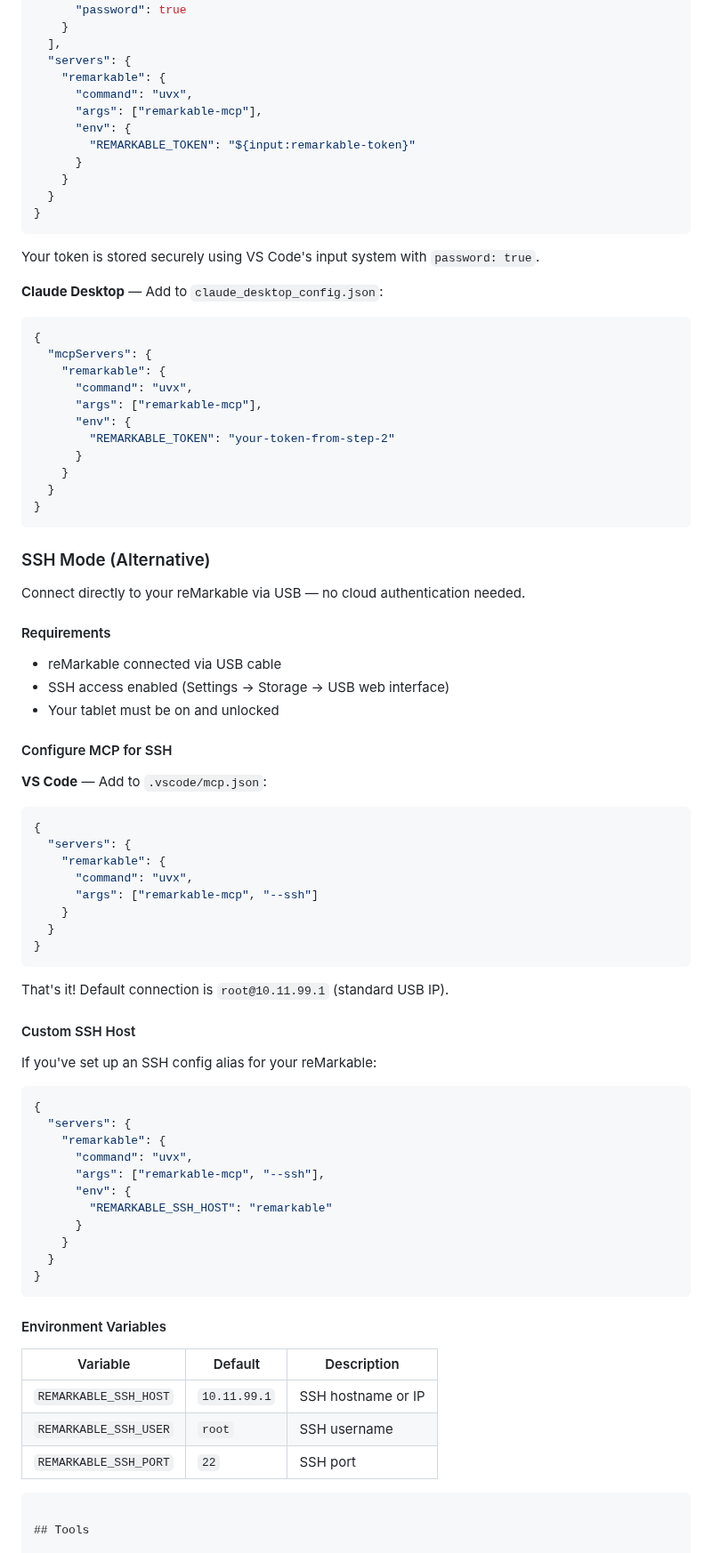
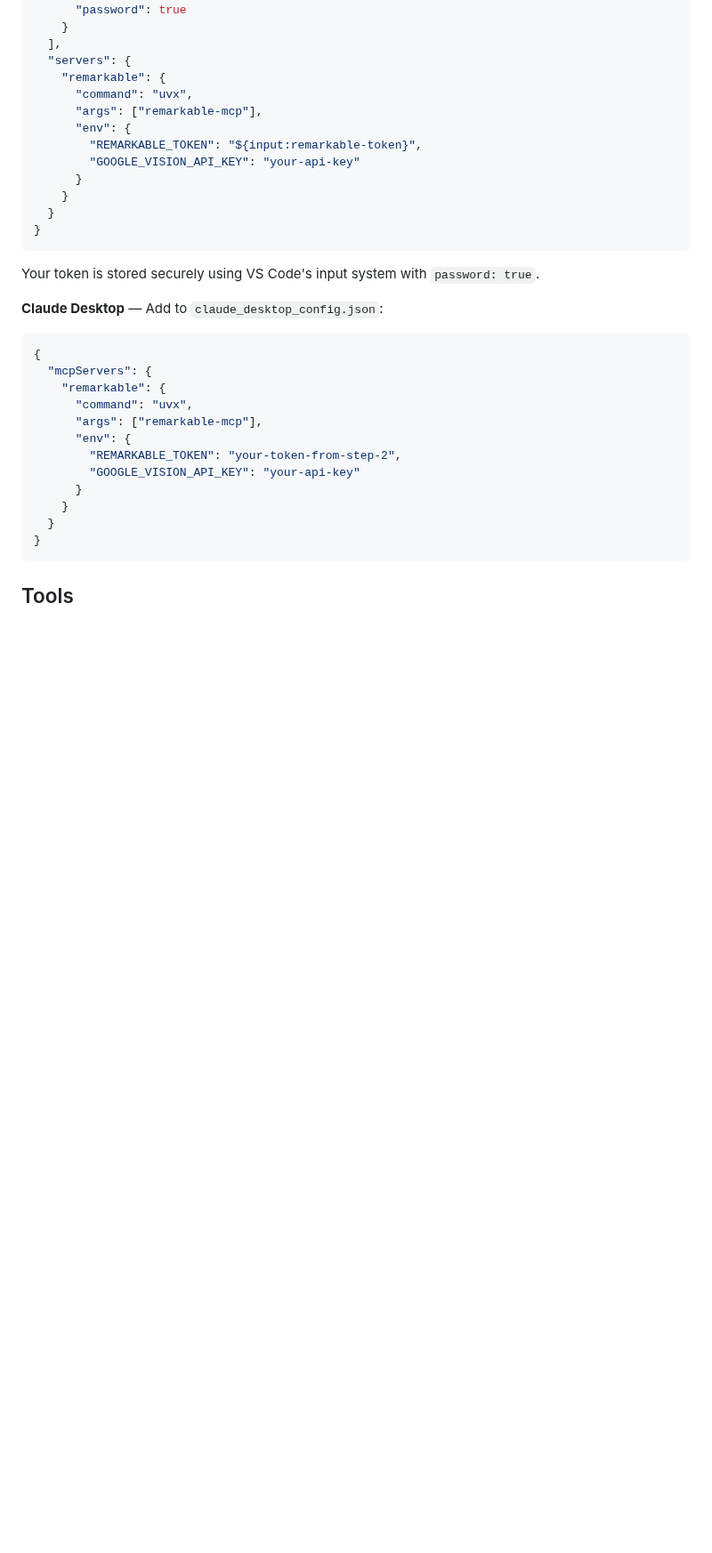
Before and after one commit to SamMorrowDrums/remarkable-mcp, a Markdown page: README.md, the part around one of its changes. Shown at 89% size. GitHub-like rendering; blank space fills up the shorter version.

````diff
--- a/README.md
+++ b/README.md
@@ -69,7 +158,8 @@ uvx remarkable-mcp --register YOUR_CODE
       "command": "uvx",
       "args": ["remarkable-mcp"],
       "env": {
-        "REMARKABLE_TOKEN": "${input:remarkable-token}"
+        "REMARKABLE_TOKEN": "${input:remarkable-token}",
+        "GOOGLE_VISION_API_KEY": "your-api-key"
       }
     }
   }
@@ -87,65 +177,12 @@ Your token is stored securely using VS Code's input system with `password: true`
       "command": "uvx",
       "args": ["remarkable-mcp"],
       "env": {
-        "REMARKABLE_TOKEN": "your-token-from-step-2"
+        "REMARKABLE_TOKEN": "your-token-from-step-2",
+        "GOOGLE_VISION_API_KEY": "your-api-key"
       }
     }
   }
 }
-```
-
-### SSH Mode (Alternative)
-
-Connect directly to your reMarkable via USB — no cloud authentication needed.
-
-#### Requirements
-
-- reMarkable connected via USB cable
-- SSH access enabled (Settings → Storage → USB web interface)
-- Your tablet must be on and unlocked
-
-#### Configure MCP for SSH
-
-**VS Code** — Add to `.vscode/mcp.json`:
-
-```json
-{
-  "servers": {
-    "remarkable": {
-      "command": "uvx",
-      "args": ["remarkable-mcp", "--ssh"]
-    }
-  }
-}
-```
-
-That's it! Default connection is `root@10.11.99.1` (standard USB IP).
-
-#### Custom SSH Host
-
-If you've set up an SSH config alias for your reMarkable:
-
-```json
-{
-  "servers": {
-    "remarkable": {
-      "command": "uvx",
-      "args": ["remarkable-mcp", "--ssh"],
-      "env": {
-        "REMARKABLE_SSH_HOST": "remarkable"
-      }
-    }
-  }
-}
-```
-
-#### Environment Variables
-
-| Variable | Default | Description |
-|----------|---------|-------------|
-| `REMARKABLE_SSH_HOST` | `10.11.99.1` | SSH hostname or IP |
-| `REMARKABLE_SSH_USER` | `root` | SSH username |
-| `REMARKABLE_SSH_PORT` | `22` | SSH port |
 ```
 
 ## Tools
````
Also changed, not shown: other parts of README.md (+126 -11 lines).
